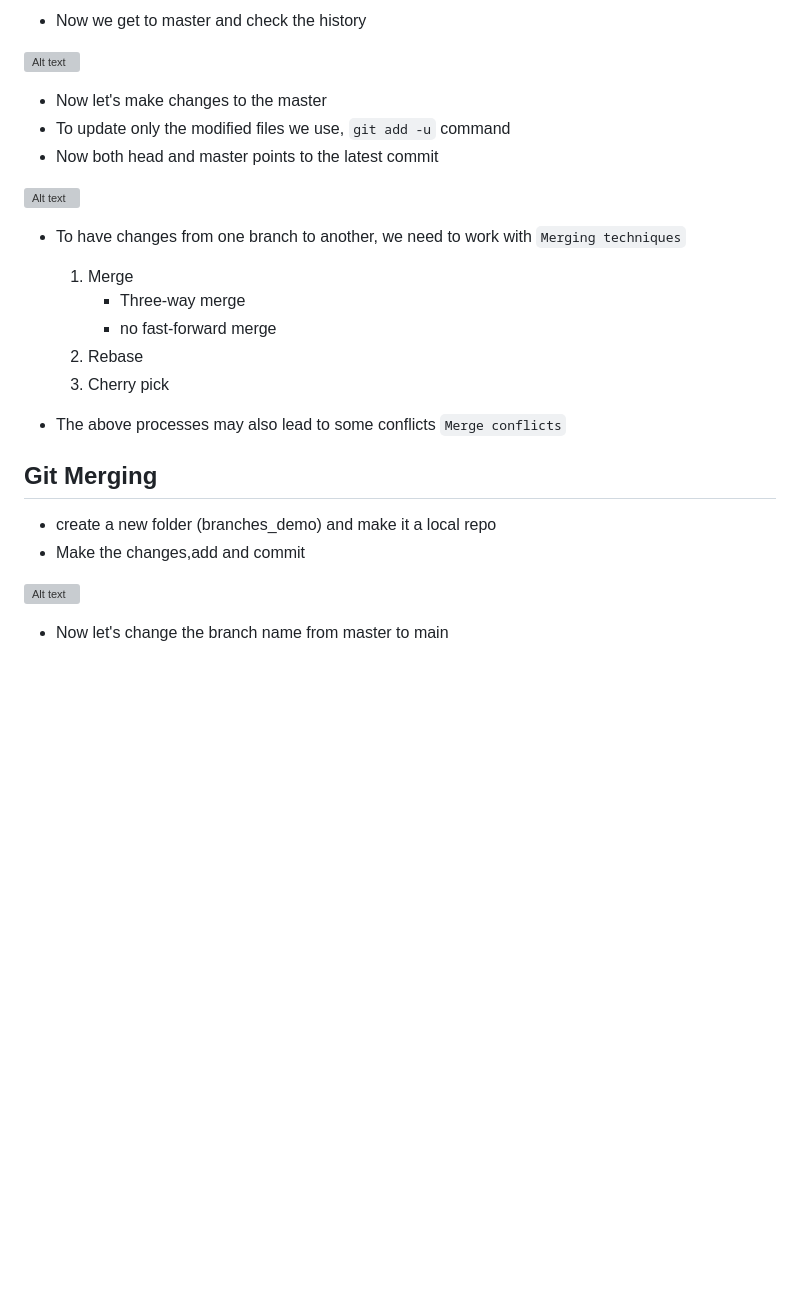
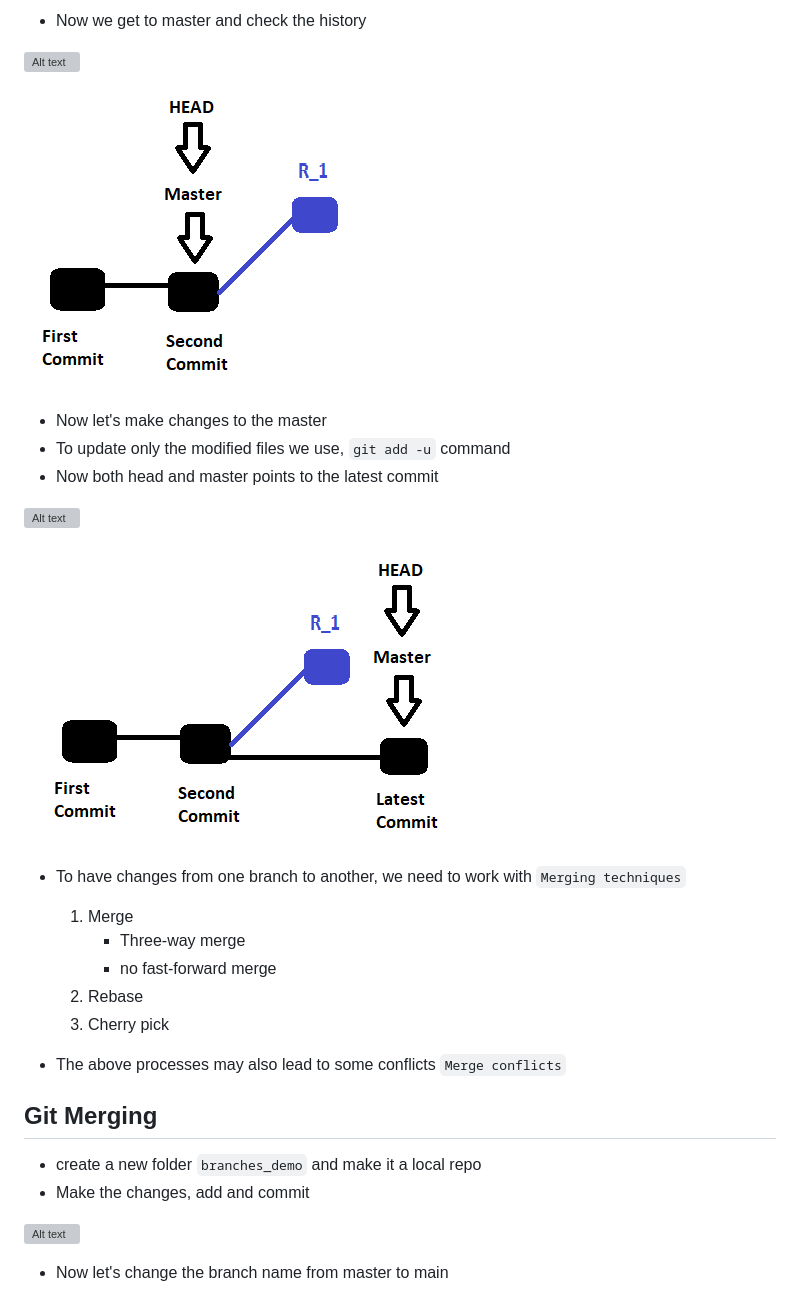
Before and after one commit to Harika-SVL/Git, a Markdown page: notes.md, the part around the change printed below. Drawn GitHub-style; pictures changed too: shots/118.PNG (added), shots/119.PNG (added); blank space fills up the shorter version; grey boxes are pictures that could not be loaded.

```diff
--- a/notes.md
+++ b/notes.md
@@ -227,12 +235,16 @@ git cat-file -p <commit-ID> (prints the content of the file)
 * Now we get to master and check the history
 
 ![Alt text](shots/32.JPG)
+
+![Alt text](shots/118.PNG)
 
 * Now let's make changes to the master
 * To update only the modified files we use, `git add -u` command
 * Now both head and master points to the latest commit
 
 ![Alt text](shots/33.JPG)
+
+![Alt text](shots/119.PNG)
 
 * To have changes from one branch to another, we need to work with `Merging techniques`
 
@@ -246,8 +258,8 @@ git cat-file -p <commit-ID> (prints the content of the file)
 
 ## Git Merging
 
-* create a new folder (branches_demo) and make it a local repo
-* Make the changes,add and commit
+* create a new folder `branches_demo` and make it a local repo
+* Make the changes, add and commit
 
 ![Alt text](shots/34.JPG)
 
```
Also changed, not shown: other parts of notes.md (+8 -0 lines), shots/114.PNG (added), shots/115.PNG (added), shots/116.PNG (added), shots/117.PNG (added).
